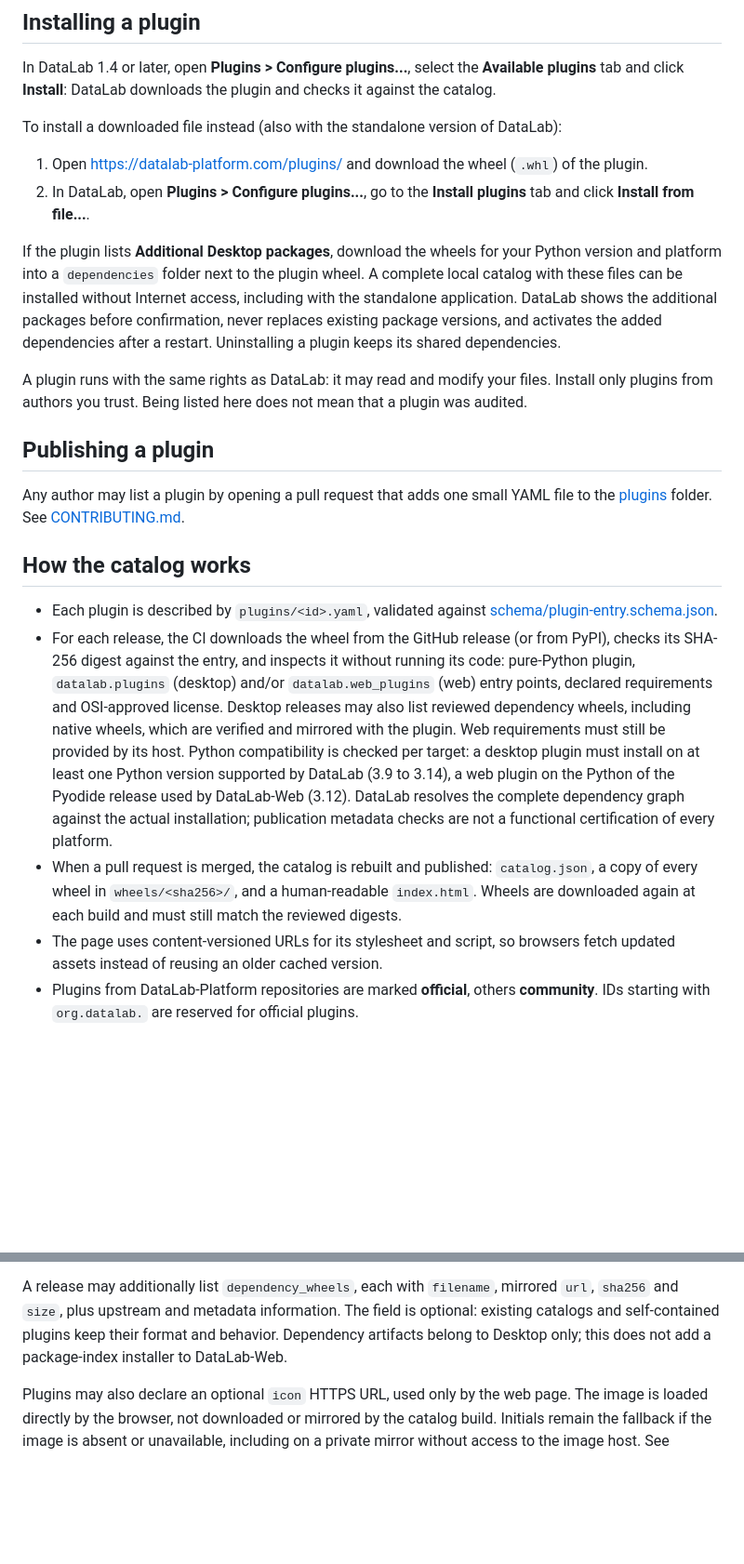
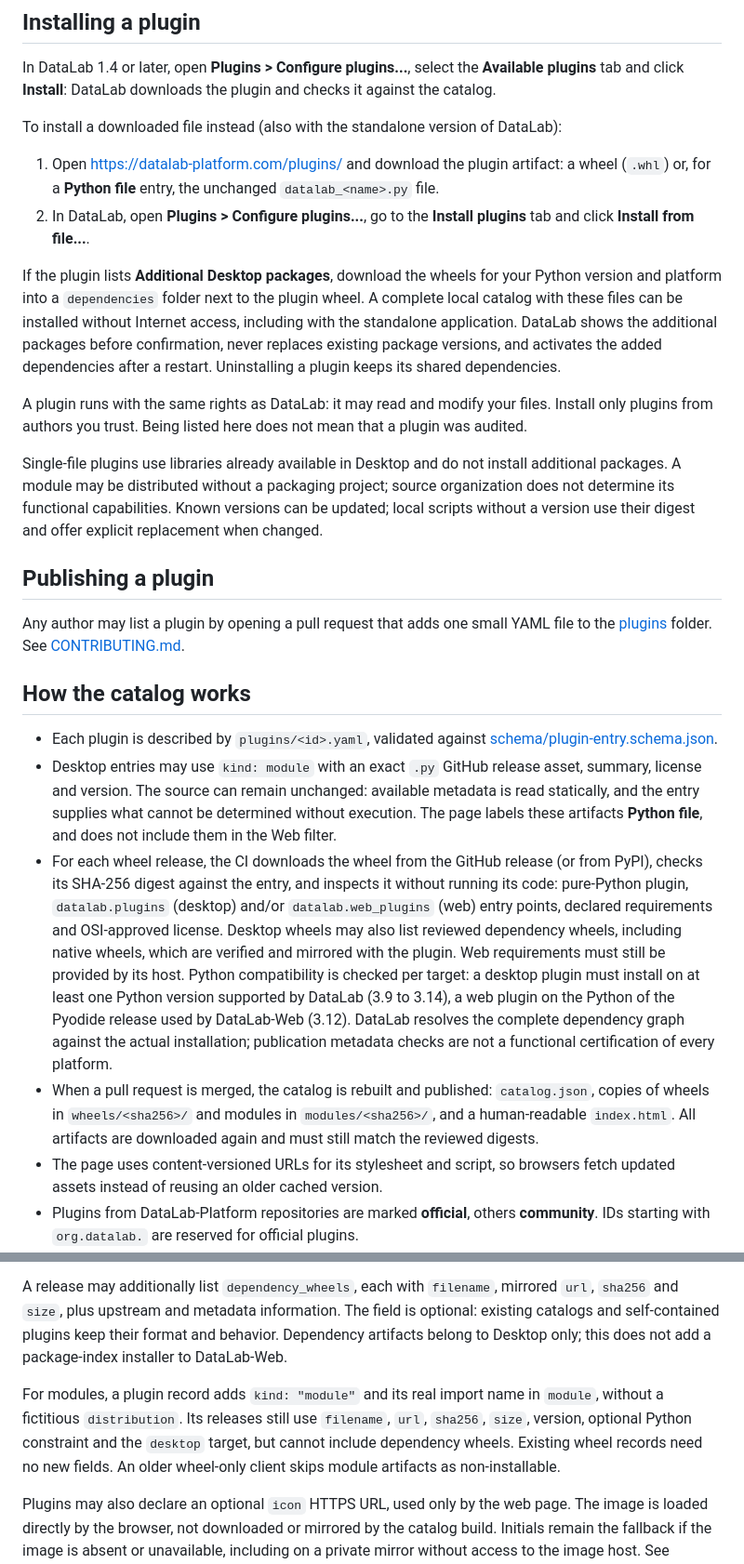
Before and after one commit to DataLab-Platform/plugins, a Markdown page: README.md, 2 parts joined by grey strips. Shown at 93% size. Rendered like a GitHub page; blank space fills up the shorter version.

```diff
--- a/README.md
+++ b/README.md
@@ -8,12 +8,14 @@ In DataLab 1.4 or later, open **Plugins > Configure plugins...**, select the **A
 
 To install a downloaded file instead (also with the standalone version of DataLab):
 
-1. Open <https://datalab-platform.com/plugins/> and download the wheel (`.whl`) of the plugin.
+1. Open <https://datalab-platform.com/plugins/> and download the plugin artifact: a wheel (`.whl`) or, for a **Python file** entry, the unchanged `datalab_<name>.py` file.
 2. In DataLab, open **Plugins > Configure plugins...**, go to the **Install plugins** tab and click **Install from file...**.
 
 If the plugin lists **Additional Desktop packages**, download the wheels for your Python version and platform into a `dependencies` folder next to the plugin wheel. A complete local catalog with these files can be installed without Internet access, including with the standalone application. DataLab shows the additional packages before confirmation, never replaces existing package versions, and activates the added dependencies after a restart. Uninstalling a plugin keeps its shared dependencies.
 
 A plugin runs with the same rights as DataLab: it may read and modify your files. Install only plugins from authors you trust. Being listed here does not mean that a plugin was audited.
+
+Single-file plugins use libraries already available in Desktop and do not install additional packages. A module may be distributed without a packaging project; source organization does not determine its functional capabilities. Known versions can be updated; local scripts without a version use their digest and offer explicit replacement when changed.
 
 ## Publishing a plugin
 
@@ -22,8 +24,9 @@ Any author may list a plugin by opening a pull request that adds one small YAML
 ## How the catalog works
 
 - Each plugin is described by `plugins/<id>.yaml`, validated against [schema/plugin-entry.schema.json](schema/plugin-entry.schema.json).
-- For each release, the CI downloads the wheel from the GitHub release (or from PyPI), checks its SHA-256 digest against the entry, and inspects it without running its code: pure-Python plugin, `datalab.plugins` (desktop) and/or `datalab.web_plugins` (web) entry points, declared requirements and OSI-approved license. Desktop releases may also list reviewed dependency wheels, including native wheels, which are verified and mirrored with the plugin. Web requirements must still be provided by its host. Python compatibility is checked per target: a desktop plugin must install on at least one Python version supported by DataLab (3.9 to 3.14), a web plugin on the Python of the Pyodide release used by DataLab-Web (3.12). DataLab resolves the complete dependency graph against the actual installation; publication metadata checks are not a functional certification of every platform.
-- When a pull request is merged, the catalog is rebuilt and published: `catalog.json`, a copy of every wheel in `wheels/<sha256>/`, and a human-readable `index.html`. Wheels are downloaded again at each build and must still match the reviewed digests.
+- Desktop entries may use `kind: module` with an exact `.py` GitHub release asset, summary, license and version. The source can remain unchanged: available metadata is read statically, and the entry supplies what cannot be determined without execution. The page labels these artifacts **Python file**, and does not include them in the Web filter.
+- For each wheel release, the CI downloads the wheel from the GitHub release (or from PyPI), checks its SHA-256 digest against the entry, and inspects it without running its code: pure-Python plugin, `datalab.plugins` (desktop) and/or `datalab.web_plugins` (web) entry points, declared requirements and OSI-approved license. Desktop wheels may also list reviewed dependency wheels, including native wheels, which are verified and mirrored with the plugin. Web requirements must still be provided by its host. Python compatibility is checked per target: a desktop plugin must install on at least one Python version supported by DataLab (3.9 to 3.14), a web plugin on the Python of the Pyodide release used by DataLab-Web (3.12). DataLab resolves the complete dependency graph against the actual installation; publication metadata checks are not a functional certification of every platform.
+- When a pull request is merged, the catalog is rebuilt and published: `catalog.json`, copies of wheels in `wheels/<sha256>/` and modules in `modules/<sha256>/`, and a human-readable `index.html`. All artifacts are downloaded again and must still match the reviewed digests.
 - The page uses content-versioned URLs for its stylesheet and script, so browsers fetch updated assets instead of reusing an older cached version.
 - Plugins from DataLab-Platform repositories are marked **official**, others **community**. IDs starting with `org.datalab.` are reserved for official plugins.
 
@@ -32,6 +35,8 @@ Any author may list a plugin by opening a pull request that adds one small YAML
 `catalog.json` (`schema_version` 1) lists `plugins`, each with `id`, `name`, `tier` (`official` or `community`), `status` (`active`, `deprecated` or `revoked`, with `status_reason`), `repository`, `documentation`, `capabilities`, `keywords`, `distribution`, `summary`, `license` and `releases`. Releases are sorted from the newest and give `version`, `filename`, `url`, `sha256`, `size`, `requires_python`, `requires_dist`, `targets` (`desktop`, `web`), `source_url` and, when withdrawn, `yanked` (reason). Release URLs are relative to `catalog.json`, so that the catalog can be mirrored on a private server. Revoked plugins keep only the version and digest of their releases.
 
 A release may additionally list `dependency_wheels`, each with `filename`, mirrored `url`, `sha256` and `size`, plus upstream and metadata information. The field is optional: existing catalogs and self-contained plugins keep their format and behavior. Dependency artifacts belong to Desktop only; this does not add a package-index installer to DataLab-Web.
+
+For modules, a plugin record adds `kind: "module"` and its real import name in `module`, without a fictitious `distribution`. Its releases still use `filename`, `url`, `sha256`, `size`, version, optional Python constraint and the `desktop` target, but cannot include dependency wheels. Existing wheel records need no new fields. An older wheel-only client skips module artifacts as non-installable.
 
 Plugins may also declare an optional `icon` HTTPS URL, used only by the web page. The image is loaded directly by the browser, not downloaded or mirrored by the catalog build. Initials remain the fallback if the image is absent or unavailable, including on a private mirror without access to the image host. See [CONTRIBUTING.md](CONTRIBUTING.md#optional-icon).
 
```
Also changed, not shown: other parts of README.md (+2 -0 lines), CONTRIBUTING.md (+34 -7 lines).
